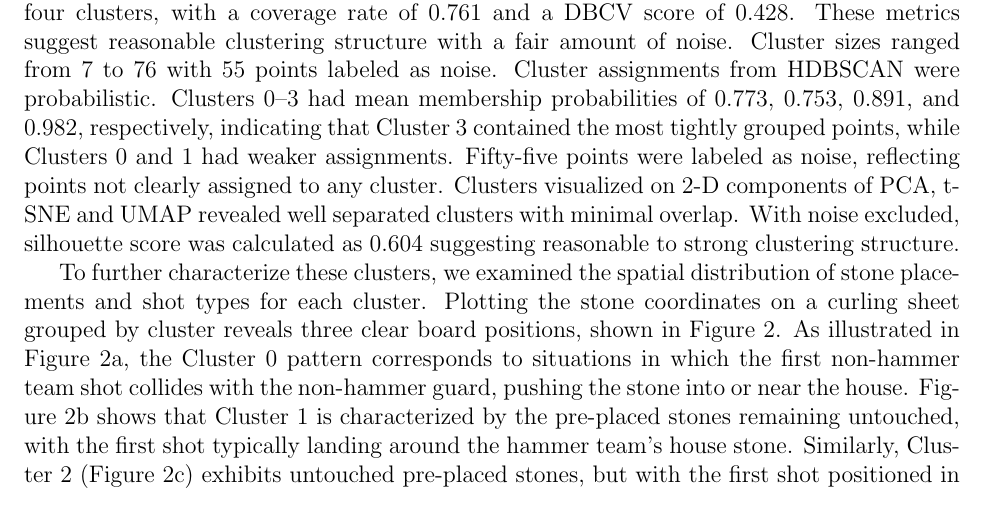
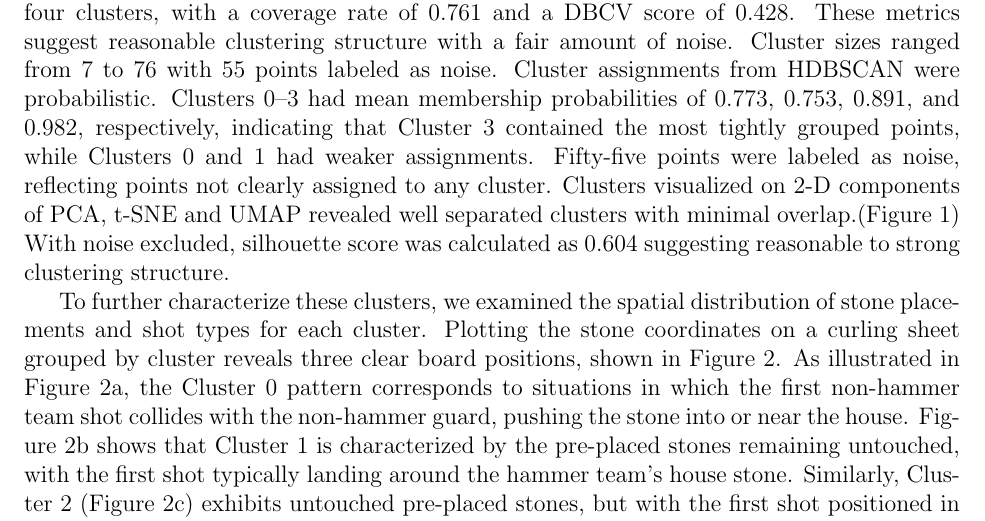
Before and after one commit to mjzhang21/mixed-doubles-curling-risk-reward, a LaTeX paper (writing/draft1.tex): part of page 6 of 10 before the commit and part of page 6 of 11 after it, cut so that both start at the same text. Compiled offline with pdfLaTeX.

Commit message:
fix references

```diff
--- a/writing/draft1.tex
+++ b/writing/draft1.tex
@@ -320,9 +320,9 @@ probabilities of 0.773, 0.753, 0.891, and 0.982, respectively, indicating that
 Cluster 3 contained the most tightly grouped points, while Clusters 0 and 1 had
 weaker assignments. Fifty-five points were labeled as noise, reflecting points
 not clearly assigned to any cluster. Clusters visualized on 2-D components of
-PCA, t-SNE and UMAP revealed well separated clusters with minimal overlap. With
-noise excluded, silhouette score was calculated as 0.604 suggesting reasonable
-to strong clustering structure.
+PCA, t-SNE and UMAP revealed well separated clusters with minimal
+overlap.(Figure~\ref{fig:fs_tSNE}) With noise excluded, silhouette score was
+calculated as 0.604 suggesting reasonable to strong clustering structure.
 
 \begin{figure}[t]
   \centering
```
Also changed, not shown: writing/draft1.tex (3 more changed lines).
